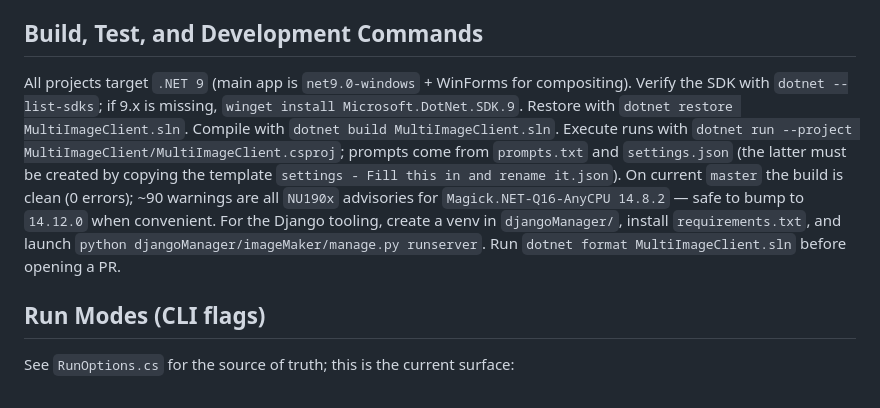
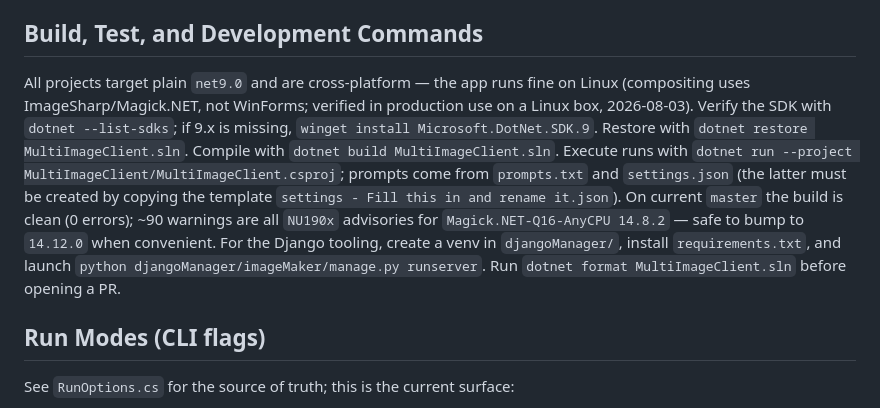
Before and after one commit to ernop/multiImageClient, a Markdown page: AGENTS.md, the part around the change. Rendered like a GitHub page.

```diff
--- a/AGENTS.md
+++ b/AGENTS.md
@@ -30,7 +30,7 @@ C# desktop app that chains together image generation steps across multiple APIs
 `MultiImageClient/` hosts the C# console orchestrator; `Program.cs` wires runs. `Workflows/` handles execution pipelines (`BatchWorkflow`, `RoundTripWorkflow`, `GeneratorGroups`); `ImageGenerators/` holds one adapter per provider — BFL, Ideogram v2 + v3, GPT-Image-1, GPT-Image-2, Recraft, Google Gemini image, Google Imagen 4 (DALL·E 3 removed 2026-07 after the 2026-05-12 API shutdown); `Describers/` implements image→text (Claude, OpenAI, Gemini, local InternVL, local Qwen); `promptGenerators/` produces prompt sources; `promptTransformation/` rewrites text (Claude rewrite, randomizer, stylizer); `Utils/` supplies helpers. Shared contracts and `Settings.cs` live in `ImageGenerationClasses/`. Provider-specific low-level clients sit in `BFLApi/`, `IdeogramAPI/`, and `RecraftAPI/`. `djangoManager/` contains the experimental Django gallery; it hasn't been touched in a year and is not actively developed. `tools/` holds standalone Python utilities, notably `tools/vid2img/` — the video→context→gpt-image-2 workflow (yt-dlp download, ffmpeg frames + scene cuts, timestamped contact sheets, faster-whisper transcript, iterative `gen` against `/v1/images/edits`; one module per pipeline step, see its README). `do_flask_intern.py` is an optional local InternVL3 Flask server; `save_b64.py` decodes base64 responses. Generated artifacts collect in `saves/` and `output*.png` — ignore them in commits.
 
 ## Build, Test, and Development Commands
-All projects target `.NET 9` (main app is `net9.0-windows` + WinForms for compositing). Verify the SDK with `dotnet --list-sdks`; if 9.x is missing, `winget install Microsoft.DotNet.SDK.9`. Restore with `dotnet restore MultiImageClient.sln`. Compile with `dotnet build MultiImageClient.sln`. Execute runs with `dotnet run --project MultiImageClient/MultiImageClient.csproj`; prompts come from `prompts.txt` and `settings.json` (the latter must be created by copying the template `settings - Fill this in and rename it.json`). On current `master` the build is clean (0 errors); ~90 warnings are all `NU190x` advisories for `Magick.NET-Q16-AnyCPU 14.8.2` — safe to bump to `14.12.0` when convenient. For the Django tooling, create a venv in `djangoManager/`, install `requirements.txt`, and launch `python djangoManager/imageMaker/manage.py runserver`. Run `dotnet format MultiImageClient.sln` before opening a PR.
+All projects target plain `net9.0` and are cross-platform — the app runs fine on Linux (compositing uses ImageSharp/Magick.NET, not WinForms; verified in production use on a Linux box, 2026-08-03). Verify the SDK with `dotnet --list-sdks`; if 9.x is missing, `winget install Microsoft.DotNet.SDK.9`. Restore with `dotnet restore MultiImageClient.sln`. Compile with `dotnet build MultiImageClient.sln`. Execute runs with `dotnet run --project MultiImageClient/MultiImageClient.csproj`; prompts come from `prompts.txt` and `settings.json` (the latter must be created by copying the template `settings - Fill this in and rename it.json`). On current `master` the build is clean (0 errors); ~90 warnings are all `NU190x` advisories for `Magick.NET-Q16-AnyCPU 14.8.2` — safe to bump to `14.12.0` when convenient. For the Django tooling, create a venv in `djangoManager/`, install `requirements.txt`, and launch `python djangoManager/imageMaker/manage.py runserver`. Run `dotnet format MultiImageClient.sln` before opening a PR.
 
 ## Run Modes (CLI flags)
 See `RunOptions.cs` for the source of truth; this is the current surface:
```
Also changed, not shown: readme.md (+2 -3 lines).
